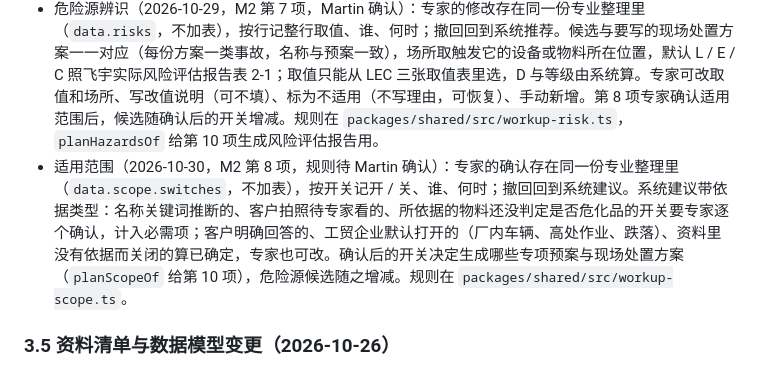
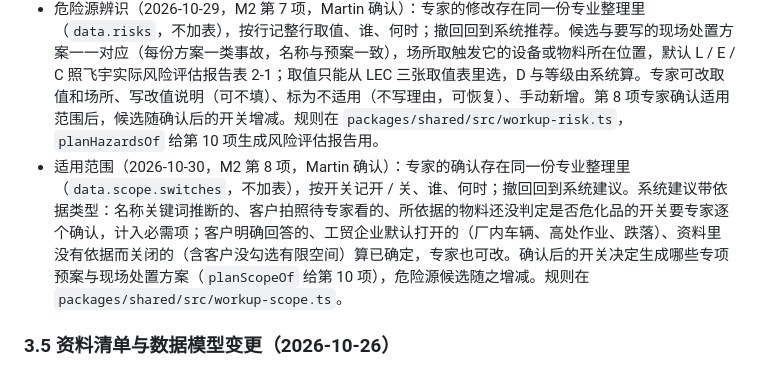
Before and after one commit to M-Tlinqinming/genyun, a Markdown page: docs/TECH-PLAN.md, the part around the change. Drawn GitHub-style.

Commit message:
docs: record Martin's decisions on M2 item 8 design diffs
Co-Authored-By: Claude Opus 5.5 <noreply@anthropic.com>

```diff
--- a/docs/TECH-PLAN.md
+++ b/docs/TECH-PLAN.md
@@ -141,7 +141,7 @@
 - 原件对照用短时效链接在页面里直接显示 PDF 和图片（`download-url?inline=1`）；其他格式仍按下载处理。客户自填时拍的铭牌、包装标签、药箱照片、消防验收资料只存在企业资料里，也列进原件对照（按所在位置归到对应资料项）。
 - 生产设备与物料（2026-10-29，M2 第 6 项）：专家的判断与修改存在同一份专业整理里（`data.production`，不加表）——物料是否危化品、特种设备有没有（客户拍照给耕云看的由专家判定，判定为无不用写理由）、建筑耐火等级，以及改过或新增的设备、物料行（Martin 10-29：能新增也能改，标「专家整理」，可撤回）。急救药箱清单由客户填写，专家不代为整理（Martin 10-29），客户只传照片的请客户补。规则在 `packages/shared/src/workup-production.ts`：危化品建议名单（知识库「产生可燃液体蒸气化学品」「化学品灼烫分类」+ 适用范围关键词；一般原料系统直接判否，名单外的由专家判断；危化品目录在 M3 知识库）、待确认项、整理后的生产现场数据 `planProductionOf`（第 10 项生成 Word 接着用）、各表影响的适用范围开关。
 - 危险源辨识（2026-10-29，M2 第 7 项，Martin 确认）：专家的修改存在同一份专业整理里（`data.risks`，不加表），按行记整行取值、谁、何时；撤回回到系统推荐。候选与要写的现场处置方案一一对应（每份方案一类事故，名称与预案一致），场所取触发它的设备或物料所在位置，默认 L / E / C 照飞宇实际风险评估报告表 2-1；取值只能从 LEC 三张取值表里选，D 与等级由系统算。专家可改取值和场所、写改值说明（可不填）、标为不适用（不写理由，可恢复）、手动新增。第 8 项专家确认适用范围后，候选随确认后的开关增减。规则在 `packages/shared/src/workup-risk.ts`，`planHazardsOf` 给第 10 项生成风险评估报告用。
-- 适用范围（2026-10-30，M2 第 8 项，规则待 Martin 确认）：专家的确认存在同一份专业整理里（`data.scope.switches`，不加表），按开关记开 / 关、谁、何时；撤回回到系统建议。系统建议带依据类型：名称关键词推断的、客户拍照待专家看的、所依据的物料还没判定是否危化品的开关要专家逐个确认，计入必需项；客户明确回答的、工贸企业默认打开的（厂内车辆、高处作业、跌落）、资料里没有依据而关闭的算已确定，专家也可改。确认后的开关决定生成哪些专项预案与现场处置方案（`planScopeOf` 给第 10 项），危险源候选随之增减。规则在 `packages/shared/src/workup-scope.ts`。
+- 适用范围（2026-10-30，M2 第 8 项，Martin 确认）：专家的确认存在同一份专业整理里（`data.scope.switches`，不加表），按开关记开 / 关、谁、何时；撤回回到系统建议。系统建议带依据类型：名称关键词推断的、客户拍照待专家看的、所依据的物料还没判定是否危化品的开关要专家逐个确认，计入必需项；客户明确回答的、工贸企业默认打开的（厂内车辆、高处作业、跌落）、资料里没有依据而关闭的（含客户没勾选有限空间）算已确定，专家也可改。确认后的开关决定生成哪些专项预案与现场处置方案（`planScopeOf` 给第 10 项），危险源候选随之增减。规则在 `packages/shared/src/workup-scope.ts`。
 
 ### 3.5 资料清单与数据模型变更（2026-10-26）
 
```
Also changed, not shown: docs/DESIGN-DIFF.md (+3 -3 lines), docs/PROGRESS.md (+2 -2 lines).
